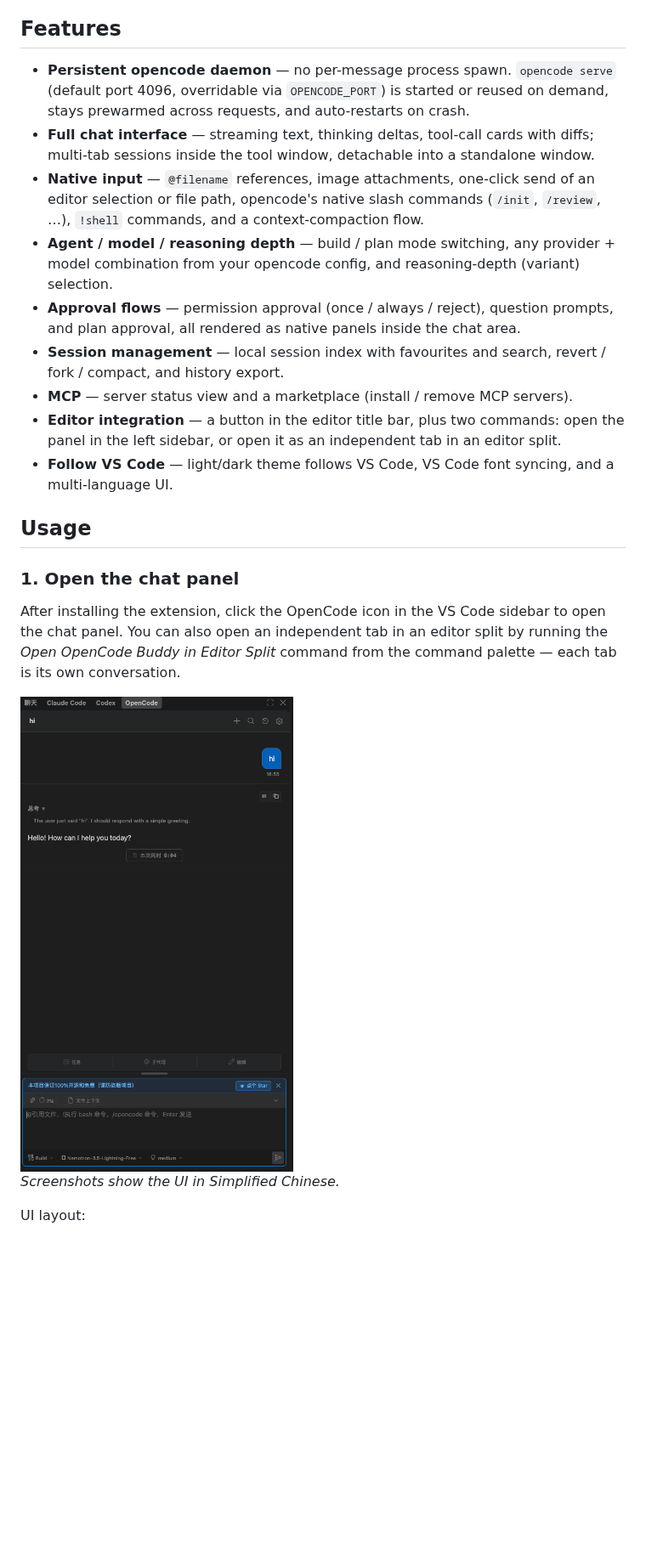
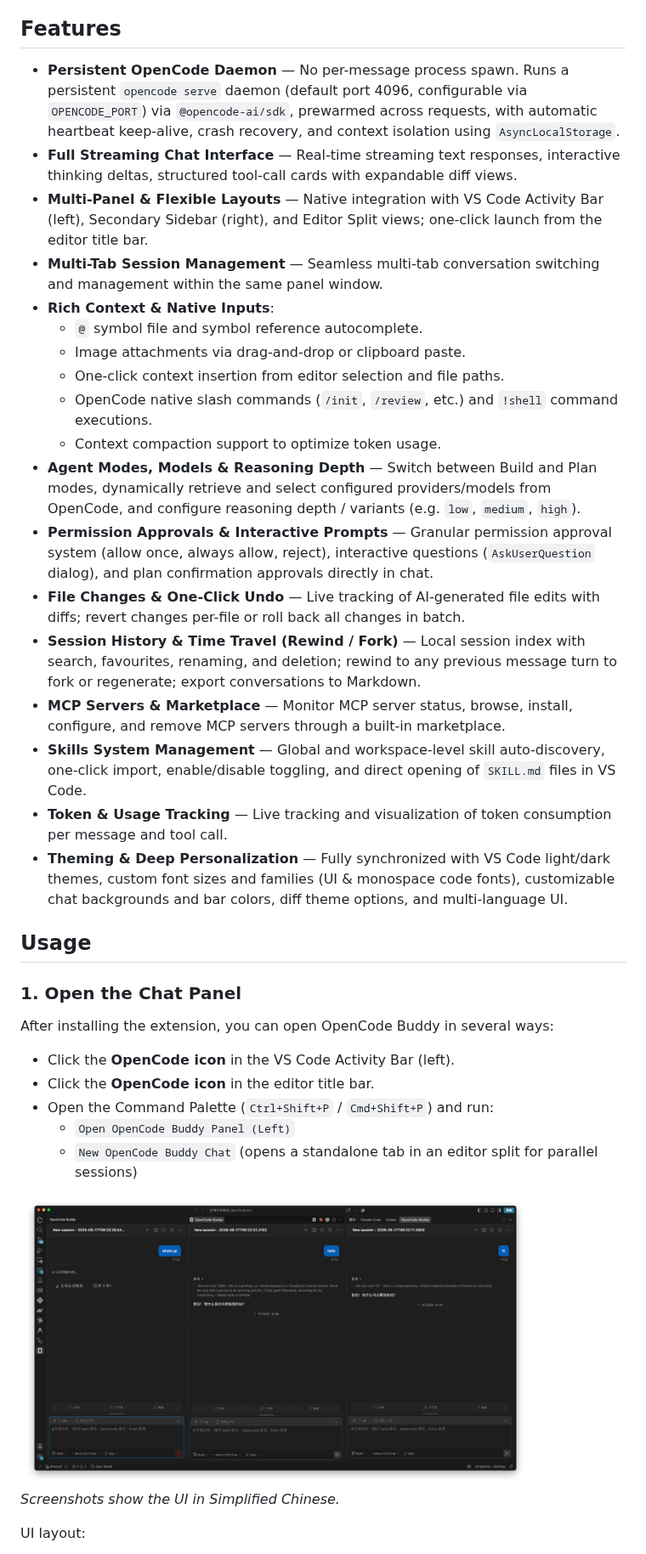
Before and after one commit to SenjuObito/opencode-vscode-plugin, a Markdown page: README.md, the part around one of its changes. Shown at 85% size. GitHub-like rendering; pictures changed too: media/home.png; blank space fills up the shorter version.

```diff
--- a/README.md
+++ b/README.md
@@ -19,35 +19,37 @@ A Gemini Pro subscription has been purchased; Deepseek cost 89 CNY. If you find
 
 ## Features
 
-- **Persistent opencode daemon** — no per-message process spawn. `opencode serve` (default port 4096,
-  overridable via `OPENCODE_PORT`) is started or reused on demand, stays prewarmed across requests, and
-  auto-restarts on crash.
-- **Full chat interface** — streaming text, thinking deltas, tool-call cards with diffs; multi-tab
-  sessions inside the tool window, detachable into a standalone window.
-- **Native input** — `@filename` references, image attachments, one-click send of an editor selection or
-  file path, opencode's native slash commands (`/init`, `/review`, …), `!shell` commands, and a
-  context-compaction flow.
-- **Agent / model / reasoning depth** — build / plan mode switching, any provider + model combination
-  from your opencode config, and reasoning-depth (variant) selection.
-- **Approval flows** — permission approval (once / always / reject), question prompts, and plan approval,
-  all rendered as native panels inside the chat area.
-- **Session management** — local session index with favourites and search, revert / fork / compact, and
-  history export.
-- **MCP** — server status view and a marketplace (install / remove MCP servers).
-- **Editor integration** — a button in the editor title bar, plus two commands: open the panel in the
-  left sidebar, or open it as an independent tab in an editor split.
-- **Follow VS Code** — light/dark theme follows VS Code, VS Code font syncing, and a
-  multi-language UI.
+- **Persistent OpenCode Daemon** — No per-message process spawn. Runs a persistent `opencode serve` daemon (default port 4096, configurable via `OPENCODE_PORT`) via `@opencode-ai/sdk`, prewarmed across requests, with automatic heartbeat keep-alive, crash recovery, and context isolation using `AsyncLocalStorage`.
+- **Full Streaming Chat Interface** — Real-time streaming text responses, interactive thinking deltas, structured tool-call cards with expandable diff views.
+- **Multi-Panel & Flexible Layouts** — Native integration with VS Code Activity Bar (left), Secondary Sidebar (right), and Editor Split views; one-click launch from the editor title bar.
+- **Multi-Tab Session Management** — Seamless multi-tab conversation switching and management within the same panel window.
+- **Rich Context & Native Inputs**:
+  - `@` symbol file and symbol reference autocomplete.
+  - Image attachments via drag-and-drop or clipboard paste.
+  - One-click context insertion from editor selection and file paths.
+  - OpenCode native slash commands (`/init`, `/review`, etc.) and `!shell` command executions.
+  - Context compaction support to optimize token usage.
+- **Agent Modes, Models & Reasoning Depth** — Switch between Build and Plan modes, dynamically retrieve and select configured providers/models from OpenCode, and configure reasoning depth / variants (e.g. `low`, `medium`, `high`).
+- **Permission Approvals & Interactive Prompts** — Granular permission approval system (allow once, always allow, reject), interactive questions (`AskUserQuestion` dialog), and plan confirmation approvals directly in chat.
+- **File Changes & One-Click Undo** — Live tracking of AI-generated file edits with diffs; revert changes per-file or roll back all changes in batch.
+- **Session History & Time Travel (Rewind / Fork)** — Local session index with search, favourites, renaming, and deletion; rewind to any previous message turn to fork or regenerate; export conversations to Markdown.
+- **MCP Servers & Marketplace** — Monitor MCP server status, browse, install, configure, and remove MCP servers through a built-in marketplace.
+- **Skills System Management** — Global and workspace-level skill auto-discovery, one-click import, enable/disable toggling, and direct opening of `SKILL.md` files in VS Code.
+- **Token & Usage Tracking** — Live tracking and visualization of token consumption per message and tool call.
+- **Theming & Deep Personalization** — Fully synchronized with VS Code light/dark themes, custom font sizes and families (UI & monospace code fonts), customizable chat backgrounds and bar colors, diff theme options, and multi-language UI.
 
 ## Usage
 
-### 1. Open the chat panel
+### 1. Open the Chat Panel
 
-After installing the extension, click the OpenCode icon in the VS Code sidebar to open the chat panel.
-You can also open an independent tab in an editor split by running the *Open OpenCode Buddy in Editor
-Split* command from the command palette — each tab is its own conversation.
+After installing the extension, you can open OpenCode Buddy in several ways:
+- Click the **OpenCode icon** in the VS Code Activity Bar (left).
+- Click the **OpenCode icon** in the editor title bar.
+- Open the Command Palette (`Ctrl+Shift+P` / `Cmd+Shift+P`) and run:
+  - `Open OpenCode Buddy Panel (Left)`
+  - `New OpenCode Buddy Chat` (opens a standalone tab in an editor split for parallel sessions)
 
-<img src="media/home.png" width="400" alt="Chat main view">
+<img src="media/home.png" width="600" alt="Chat main view">
 
 *Screenshots show the UI in Simplified Chinese.*
 
```
Also changed, not shown: other parts of README.md (+14 -16 lines), README.zh-CN.md (+40 -29 lines), media/settings.png.
